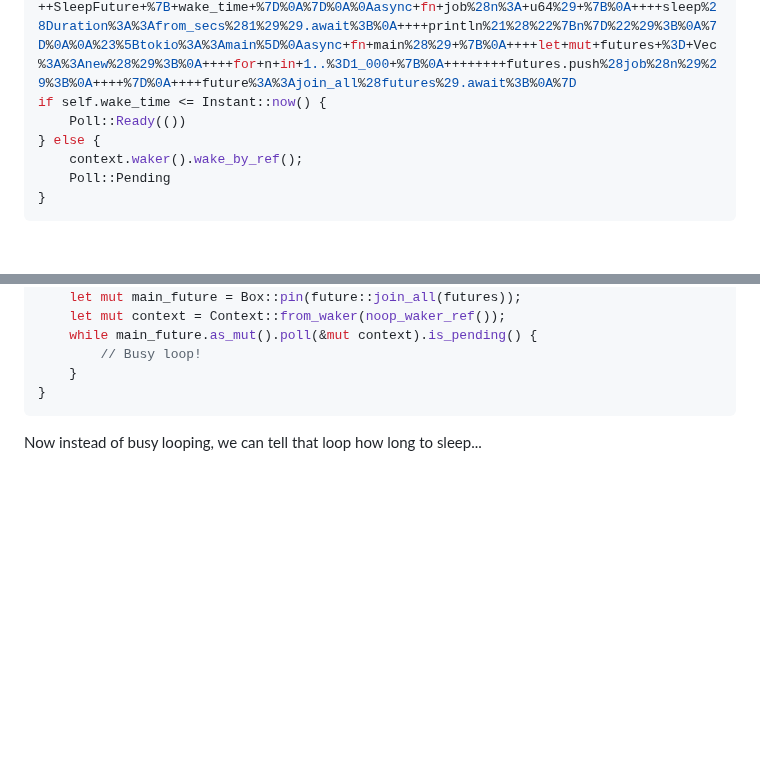
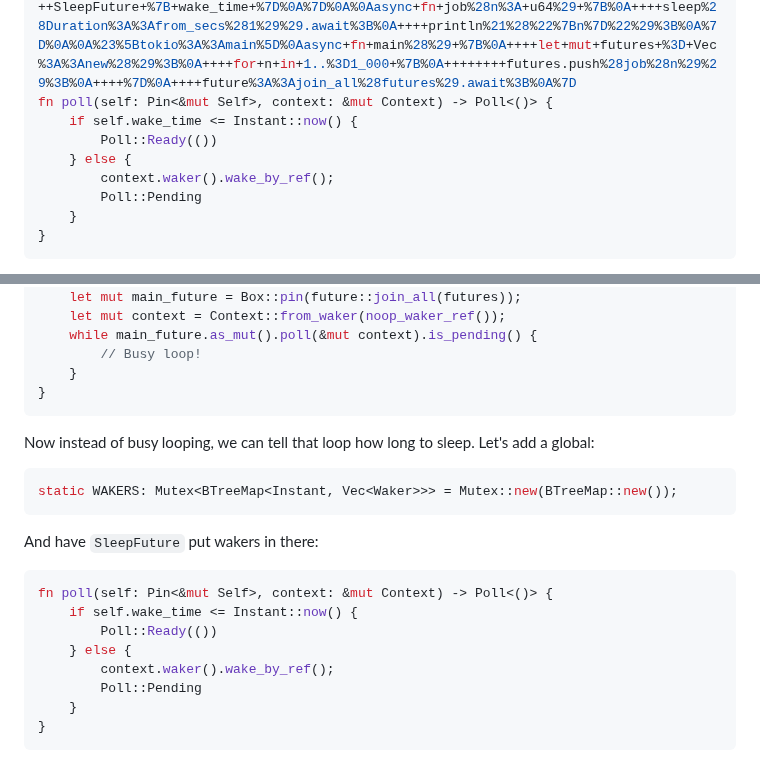
Before and after one commit to oconnor663/jacko.io, a Markdown page: posts/async_two.md, 2 parts joined by grey strips. Rendered like a GitHub page; blank space fills up the shorter version.

Commit message:
initial version of the Wakers tree

````diff
--- a/posts/async_two.md
+++ b/posts/async_two.md
@@ -94,11 +94,13 @@ This version always wakes up, so the output is correct, but it burns the CPU:
 
 ```rust
 LINK: Playground https://play.rust-lang.org/?version=stable&mode=debug&edition=2021&code=use+futures%3A%3Afuture%3B%0Ause+std%3A%3Afuture%3A%3AFuture%3B%0Ause+std%3A%3Apin%3A%3APin%3B%0Ause+std%3A%3Atask%3A%3A%7BContext%2C+Poll%7D%3B%0Ause+std%3A%3Atime%3A%3A%7BDuration%2C+Instant%7D%3B%0A%0Astruct+SleepFuture+%7B%0A++++wake_time%3A+Instant%2C%0A%7D%0A%0Aimpl+Future+for+SleepFuture+%7B%0A++++type+Output+%3D+%28%29%3B%0A%0A++++fn+poll%28self%3A+Pin%3C%26mut+Self%3E%2C+context%3A+%26mut+Context%29+-%3E+Poll%3C%28%29%3E+%7B%0A++++++++if+self.wake_time+%3C%3D+Instant%3A%3Anow%28%29+%7B%0A++++++++++++Poll%3A%3AReady%28%28%29%29%0A++++++++%7D+else+%7B%0A++++++++++++context.waker%28%29.wake_by_ref%28%29%3B%0A++++++++++++Poll%3A%3APending%0A++++++++%7D%0A++++%7D%0A%7D%0A%0Afn+sleep%28duration%3A+Duration%29+-%3E+SleepFuture+%7B%0A++++let+wake_time+%3D+Instant%3A%3Anow%28%29+%2B+duration%3B%0A++++SleepFuture+%7B+wake_time+%7D%0A%7D%0A%0Aasync+fn+job%28n%3A+u64%29+%7B%0A++++sleep%28Duration%3A%3Afrom_secs%281%29%29.await%3B%0A++++println%21%28%22%7Bn%7D%22%29%3B%0A%7D%0A%0A%23%5Btokio%3A%3Amain%5D%0Aasync+fn+main%28%29+%7B%0A++++let+mut+futures+%3D+Vec%3A%3Anew%28%29%3B%0A++++for+n+in+1..%3D1_000+%7B%0A++++++++futures.push%28job%28n%29%29%3B%0A++++%7D%0A++++future%3A%3Ajoin_all%28futures%29.await%3B%0A%7D
-if self.wake_time <= Instant::now() {
-    Poll::Ready(())
-} else {
-    context.waker().wake_by_ref();
-    Poll::Pending
+fn poll(self: Pin<&mut Self>, context: &mut Context) -> Poll<()> {
+    if self.wake_time <= Instant::now() {
+        Poll::Ready(())
+    } else {
+        context.waker().wake_by_ref();
+        Poll::Pending
+    }
 }
 ```
 
@@ -129,4 +131,23 @@ fn main() {
 }
 ```
 
-Now instead of busy looping, we can tell that loop how long to sleep...
+Now instead of busy looping, we can tell that loop how long to sleep. Let's add
+a global:
+
+```rust
+static WAKERS: Mutex<BTreeMap<Instant, Vec<Waker>>> = Mutex::new(BTreeMap::new());
+```
+
+And have `SleepFuture` put wakers in there:
+
+```rust
+fn poll(self: Pin<&mut Self>, context: &mut Context) -> Poll<()> {
+    if self.wake_time <= Instant::now() {
+        Poll::Ready(())
+    } else {
+        context.waker().wake_by_ref();
+        Poll::Pending
+    }
+}
+```
+
````
Also changed, not shown: other parts of posts/async_two.md (+17 -0 lines).
